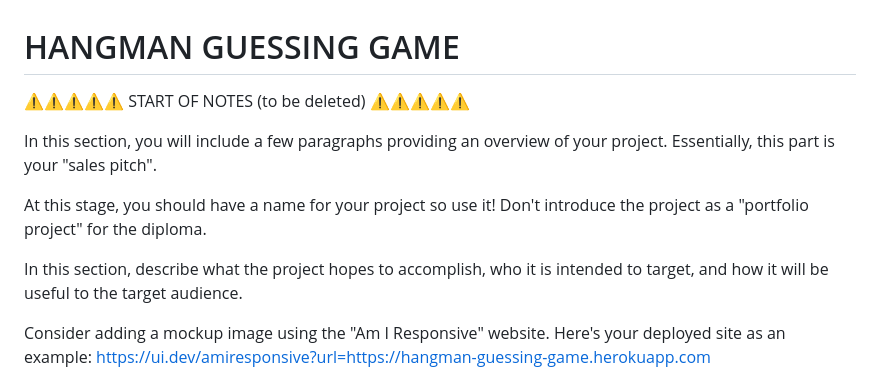
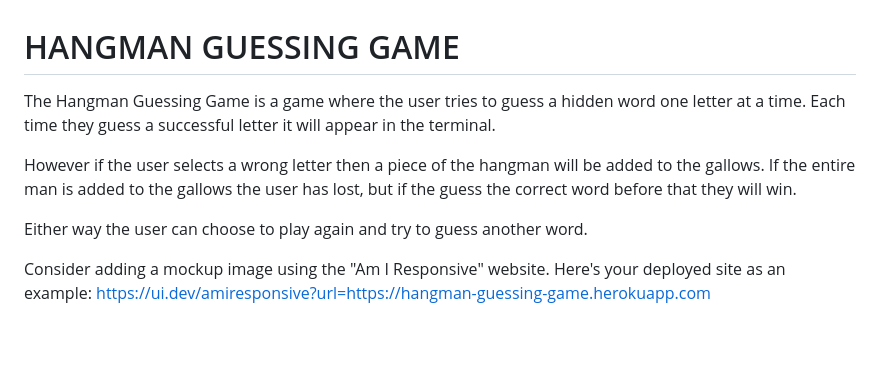
Before and after one commit to tpfk7/hangman-guessing-game, a Markdown page: README.md, the part around the change. GitHub-like rendering; blank space fills up the shorter version.

```diff
--- a/README.md
+++ b/README.md
@@ -1,14 +1,10 @@
 # HANGMAN GUESSING GAME
 
-⚠️⚠️⚠️⚠️⚠️ START OF NOTES (to be deleted) ⚠️⚠️⚠️⚠️⚠️
+The Hangman Guessing Game is a game where the user tries to guess a hidden word one letter at a time. Each time they guess a successful letter it will appear in the terminal.
 
-In this section, you will include a few paragraphs providing an overview of your project.
-Essentially, this part is your "sales pitch".
+However if the user selects a wrong letter then a piece of the hangman will be added to the gallows. If the entire man is added to the gallows the user has lost, but if the guess the correct word before that they will win.
 
-At this stage, you should have a name for your project so use it!
-Don't introduce the project as a "portfolio project" for the diploma.
-
-In this section, describe what the project hopes to accomplish, who it is intended to target, and how it will be useful to the target audience.
+Either way the user can choose to play again and try to guess another word.
 
 Consider adding a mockup image using the "Am I Responsive" website.
 Here's your deployed site as an example:
```
